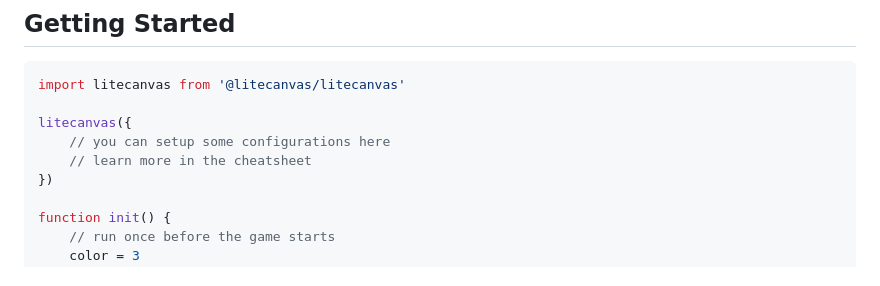
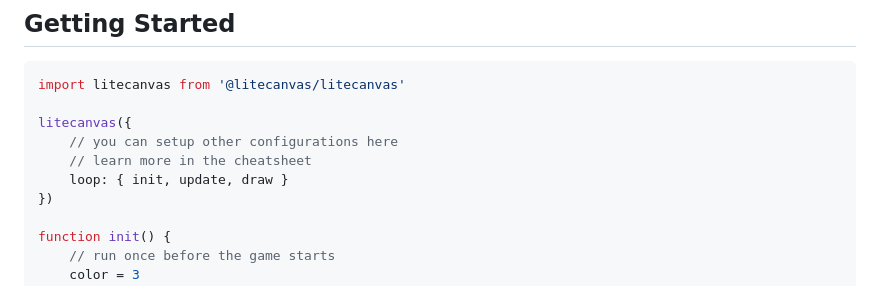
Before and after one commit to litecanvas/game-engine, a Markdown page: README.md, the part around the change. Rendered like a GitHub page.

```diff
--- a/README.md
+++ b/README.md
@@ -24,8 +24,9 @@ npm install @litecanvas/litecanvas
 import litecanvas from '@litecanvas/litecanvas'
 
 litecanvas({
-    // you can setup some configurations here
+    // you can setup other configurations here
     // learn more in the cheatsheet
+    loop: { init, update, draw }
 })
 
 function init() {
```
